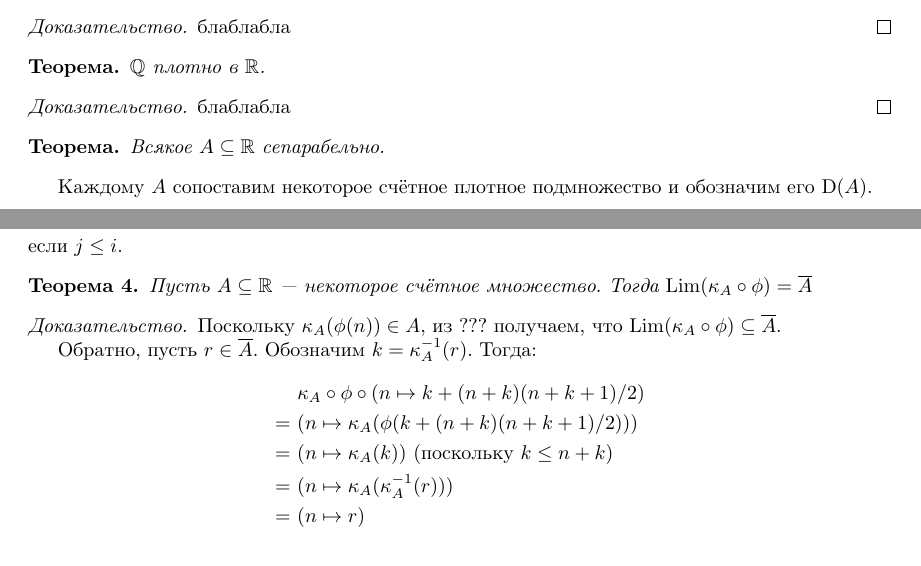
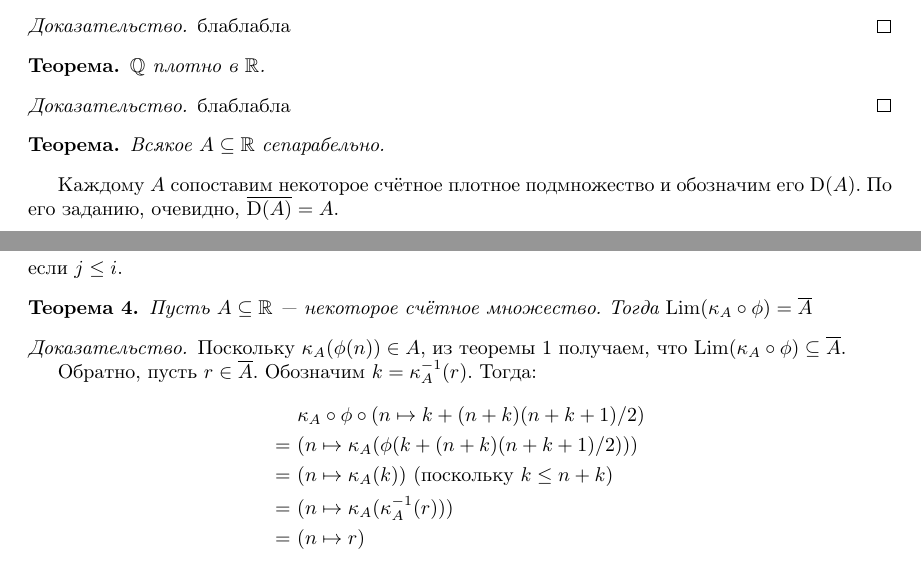
Before and after one commit to forked-from-1kasper/summer-practice-2nd-year, a LaTeX document (Report.tex): two parts of pages 2 and 3 of 4, joined at a grey line, cut so that both start at the same text. Compiled offline with pdfLaTeX.

Commit message:
add reference

```diff
--- a/Report.tex
+++ b/Report.tex
@@ -159,7 +159,7 @@ $f^{-1}(B)$ для прообраза (множества $\{ x\ |\ f(x) \in B \
 \begin{theorem*}
   Всякое $A \subseteq \R$ сепарабельно.
 \end{theorem*}
-Каждому $A$ сопоставим некоторое счётное плотное подмножество и обозначим его $\D(A)$.
+Каждому $A$ сопоставим некоторое счётное плотное подмножество и обозначим его $\D(A)$. По его заданию, очевидно, $\overline{\D(A)} = A$.
 
 \begin{theorem}
   \label{lim-f-subset-clos-A}
@@ -229,7 +229,7 @@ $f^{-1}(B)$ для прообраза (множества $\{ x\ |\ f(x) \in B \
 \end{theorem}
 
 \begin{proof}
-Поскольку $\kappa_A(\phi(n)) \in A$, из ??? получаем, что $\Lim(\kappa_A \circ \phi) \subseteq \overline{A}$.
+Поскольку $\kappa_A(\phi(n)) \in A$, из теоремы \ref{lim-f-subset-clos-A} получаем, что $\Lim(\kappa_A \circ \phi) \subseteq \overline{A}$.
 
 Обратно, пусть $r \in \overline{A}$. Обозначим $k = \kappa_A^{-1}(r)$. Тогда:
 \begin{align*}
```
